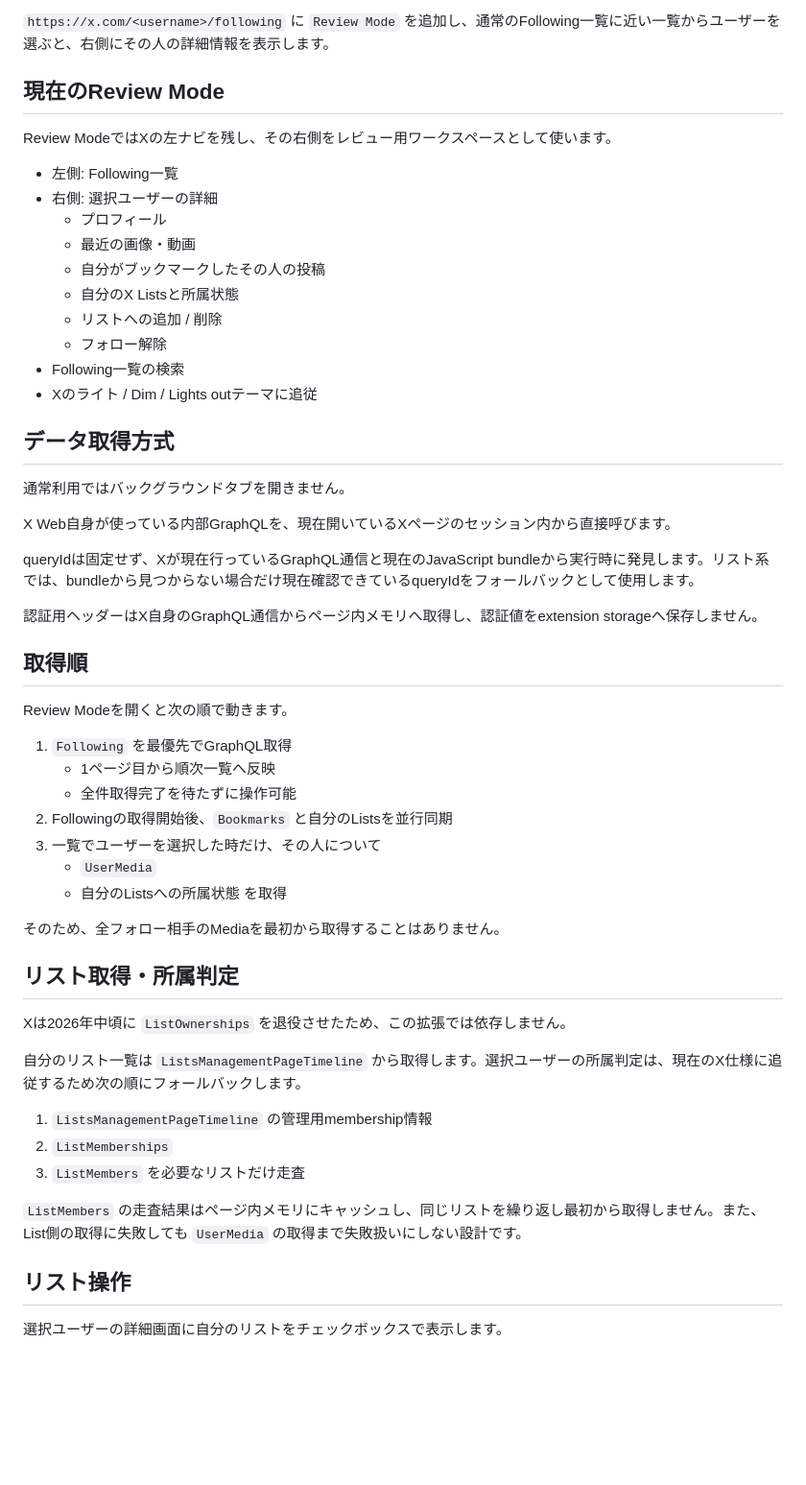
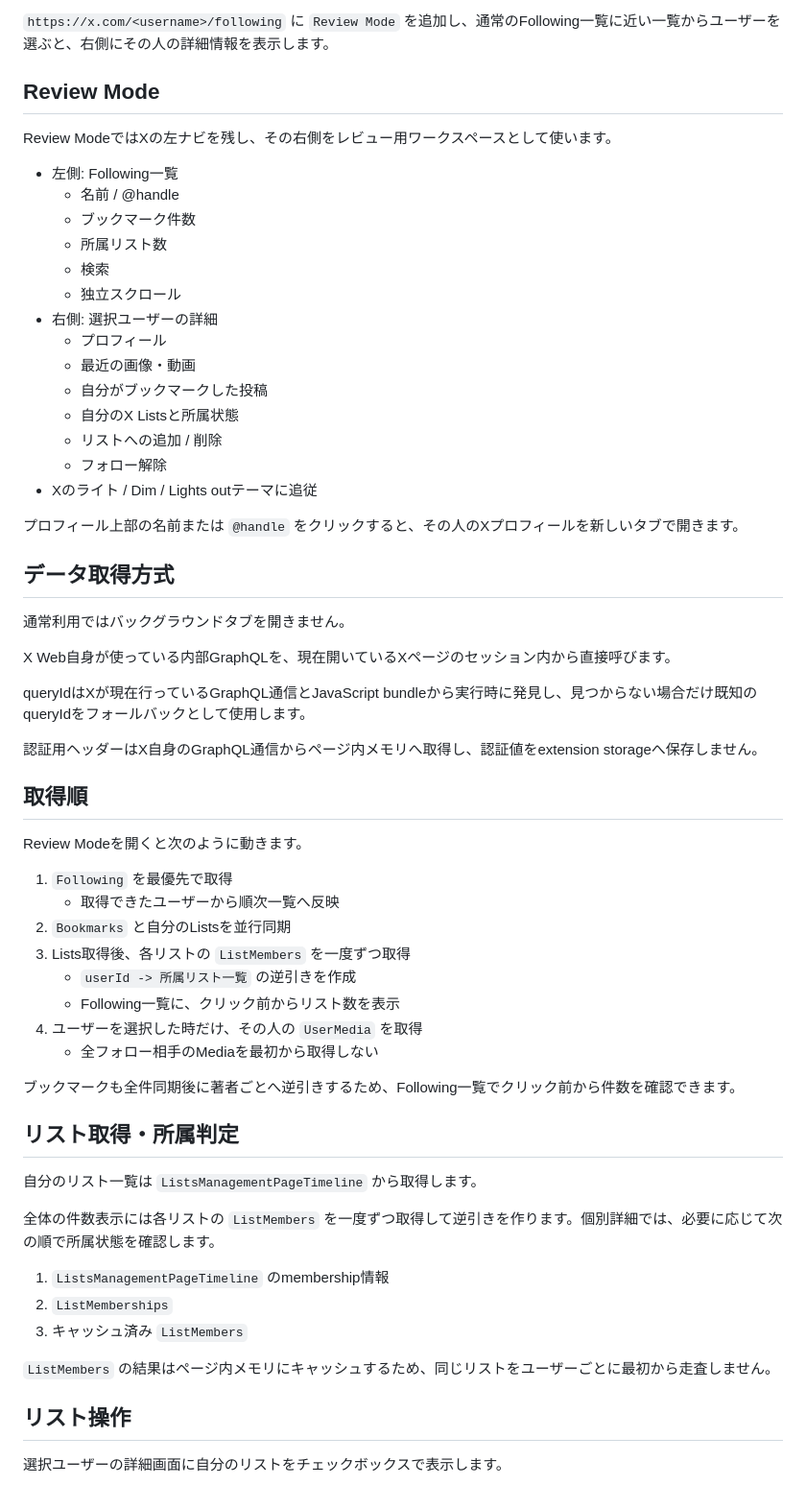
Before and after one commit to pealsha/x-follow-review, a Markdown page: README.md, the part around one of its changes. Shown at 96% size. Drawn GitHub-style; blank space fills up the shorter version.

Commit message:
docs: describe refactored architecture

```diff
--- a/README.md
+++ b/README.md
@@ -4,20 +4,26 @@ Xのフォロー整理を、Xの画面内だけで完結させるChrome拡張で
 
 `https://x.com/<username>/following` に `Review Mode` を追加し、通常のFollowing一覧に近い一覧からユーザーを選ぶと、右側にその人の詳細情報を表示します。
 
-## 現在のReview Mode
+## Review Mode
 
 Review ModeではXの左ナビを残し、その右側をレビュー用ワークスペースとして使います。
 
 - 左側: Following一覧
+  - 名前 / @handle
+  - ブックマーク件数
+  - 所属リスト数
+  - 検索
+  - 独立スクロール
 - 右側: 選択ユーザーの詳細
   - プロフィール
   - 最近の画像・動画
-  - 自分がブックマークしたその人の投稿
+  - 自分がブックマークした投稿
   - 自分のX Listsと所属状態
   - リストへの追加 / 削除
   - フォロー解除
-- Following一覧の検索
 - Xのライト / Dim / Lights outテーマに追従
+
+プロフィール上部の名前または `@handle` をクリックすると、その人のXプロフィールを新しいタブで開きます。
 
 ## データ取得方式
 
@@ -25,36 +31,36 @@ Review ModeではXの左ナビを残し、その右側をレビュー用ワー
 
 X Web自身が使っている内部GraphQLを、現在開いているXページのセッション内から直接呼びます。
 
-queryIdは固定せず、Xが現在行っているGraphQL通信と現在のJavaScript bundleから実行時に発見します。リスト系では、bundleから見つからない場合だけ現在確認できているqueryIdをフォールバックとして使用します。
+queryIdはXが現在行っているGraphQL通信とJavaScript bundleから実行時に発見し、見つからない場合だけ既知のqueryIdをフォールバックとして使用します。
 
 認証用ヘッダーはX自身のGraphQL通信からページ内メモリへ取得し、認証値をextension storageへ保存しません。
 
 ## 取得順
 
-Review Modeを開くと次の順で動きます。
+Review Modeを開くと次のように動きます。
 
-1. `Following` を最優先でGraphQL取得
-   - 1ページ目から順次一覧へ反映
-   - 全件取得完了を待たずに操作可能
-2. Followingの取得開始後、`Bookmarks` と自分のListsを並行同期
-3. 一覧でユーザーを選択した時だけ、その人について
-   - `UserMedia`
-   - 自分のListsへの所属状態
-   を取得
+1. `Following` を最優先で取得
+   - 取得できたユーザーから順次一覧へ反映
+2. `Bookmarks` と自分のListsを並行同期
+3. Lists取得後、各リストの `ListMembers` を一度ずつ取得
+   - `userId -> 所属リスト一覧` の逆引きを作成
+   - Following一覧に、クリック前からリスト数を表示
+4. ユーザーを選択した時だけ、その人の `UserMedia` を取得
+   - 全フォロー相手のMediaを最初から取得しない
 
-そのため、全フォロー相手のMediaを最初から取得することはありません。
+ブックマークも全件同期後に著者ごとへ逆引きするため、Following一覧でクリック前から件数を確認できます。
 
 ## リスト取得・所属判定
 
-Xは2026年中頃に `ListOwnerships` を退役させたため、この拡張では依存しません。
+自分のリスト一覧は `ListsManagementPageTimeline` から取得します。
 
-自分のリスト一覧は `ListsManagementPageTimeline` から取得します。選択ユーザーの所属判定は、現在のX仕様に追従するため次の順にフォールバックします。
+全体の件数表示には各リストの `ListMembers` を一度ずつ取得して逆引きを作ります。個別詳細では、必要に応じて次の順で所属状態を確認します。
 
-1. `ListsManagementPageTimeline` の管理用membership情報
+1. `ListsManagementPageTimeline` のmembership情報
 2. `ListMemberships`
-3. `ListMembers` を必要なリストだけ走査
+3. キャッシュ済み `ListMembers`
 
-`ListMembers` の走査結果はページ内メモリにキャッシュし、同じリストを繰り返し最初から取得しません。また、List側の取得に失敗しても `UserMedia` の取得まで失敗扱いにしない設計です。
+`ListMembers` の結果はページ内メモリにキャッシュするため、同じリストをユーザーごとに最初から走査しません。
 
 ## リスト操作
 
```
Also changed, not shown: other parts of README.md (+12 -1 lines).
